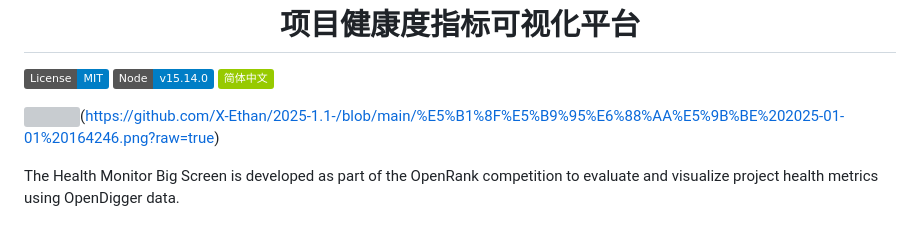
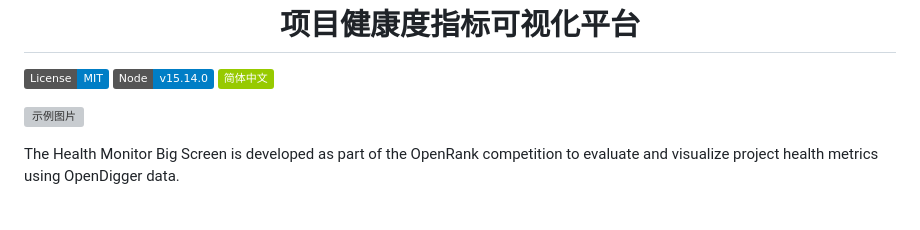
Before and after one commit to X-Ethan/2025-1.1-, a Markdown page: New-README.md, the part around the change. GitHub-like rendering; badges without logos; grey boxes are pictures that could not be loaded.

```diff
--- a/New-README.md
+++ b/New-README.md
@@ -8,7 +8,7 @@
 ![](https://img.shields.io/badge/Node-v15.14.0-blue)
 [![](https://img.shields.io/badge/%E7%AE%80%E4%BD%93%E4%B8%AD%E6%96%87-green)](README-CN.md)
 
-![](https://markdown-picture-1302861826.cos.ap-shanghai.myqcloud.com/img/2025/01/01/health-visualization-platform.png)(https://github.com/X-Ethan/2025-1.1-/blob/main/%E5%B1%8F%E5%B9%95%E6%88%AA%E5%9B%BE%202025-01-01%20164246.png?raw=true)
+![示例图片](https://markdown-picture-1302861826.cos.ap-shanghai.myqcloud.com/img/2025/01/01/health-visualization-platform.png)
 
 The Health Monitor Big Screen is developed as part of the OpenRank competition to evaluate and visualize project health metrics using OpenDigger data.
 
```
